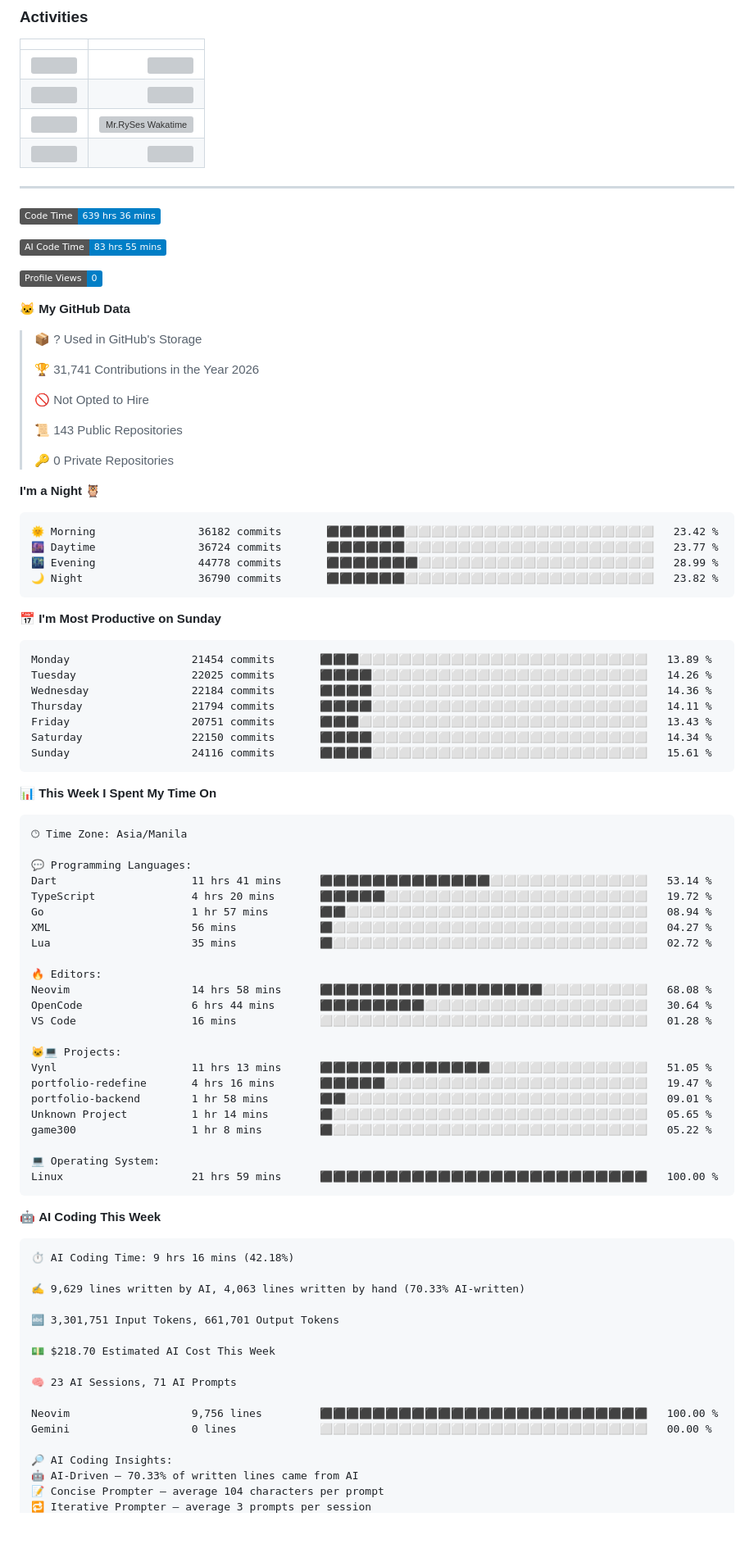
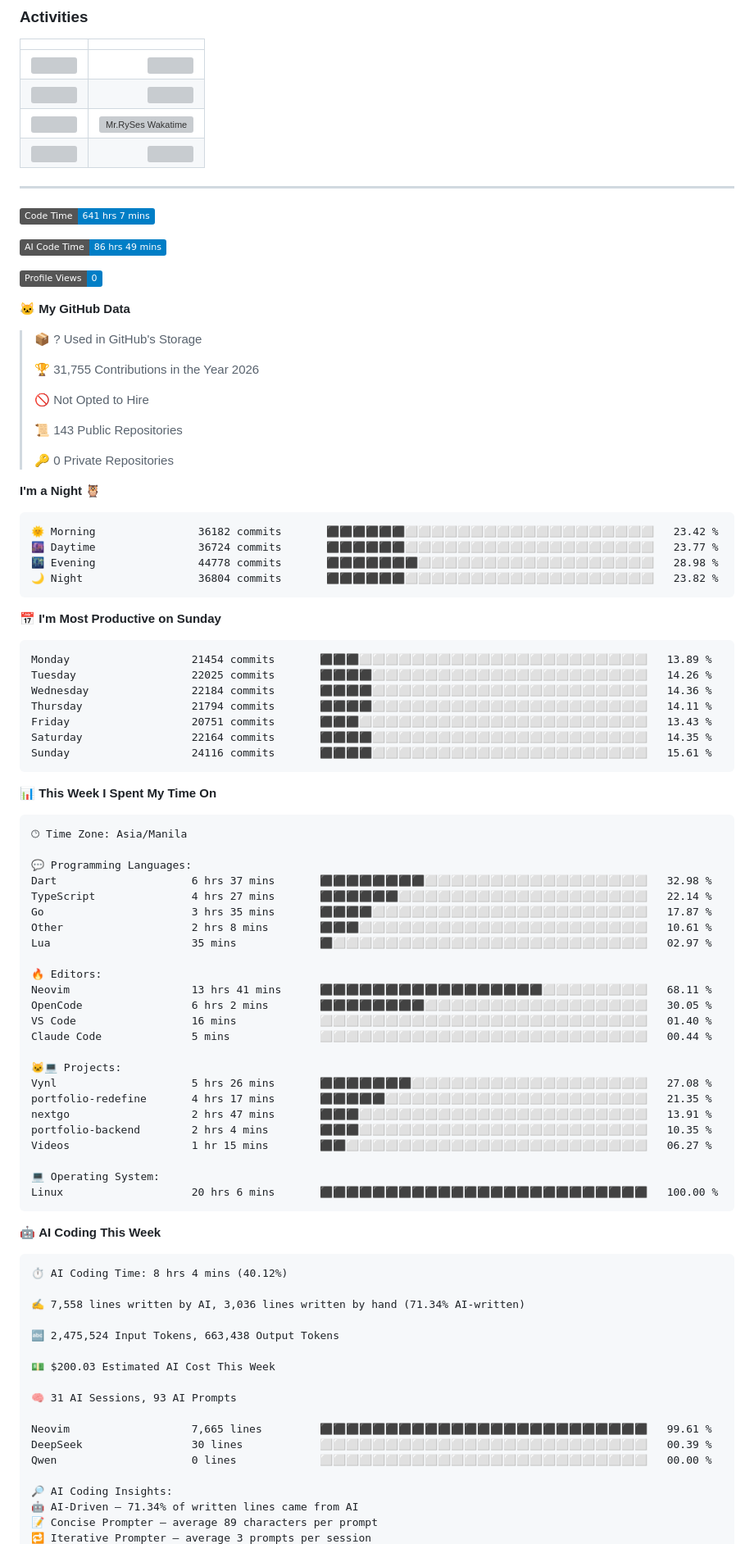
Before and after one commit to RyannKim327/RyannKim327, a Markdown page: README.md, the part around one of its changes. Shown at 82% size. Drawn GitHub-style; badges without logos; blank space fills up the shorter version; grey boxes are pictures that could not be loaded.

Commit message:
Updated with Dev Metrics

````diff
--- a/README.md
+++ b/README.md
@@ -113,9 +113,9 @@
 ---
 
 <!--START_SECTION:waka-->
-![Code Time](http://img.shields.io/badge/Code%20Time-639%20hrs%2036%20mins-blue?style=flat)
+![Code Time](http://img.shields.io/badge/Code%20Time-641%20hrs%207%20mins-blue?style=flat)
 
-![AI Code Time](http://img.shields.io/badge/AI%20Code%20Time-83%20hrs%2055%20mins-blue?style=flat)
+![AI Code Time](http://img.shields.io/badge/AI%20Code%20Time-86%20hrs%2049%20mins-blue?style=flat)
 
 ![Profile Views](http://img.shields.io/badge/Profile%20Views-0-blue?style=flat)
 
@@ -123,7 +123,7 @@
 
 > 📦 ? Used in GitHub's Storage
  >
-> 🏆 31,741 Contributions in the Year 2026
+> 🏆 31,755 Contributions in the Year 2026
  >
 > 🚫 Not Opted to Hire
  >
@@ -136,8 +136,8 @@
 ```text
 🌞 Morning                36182 commits       ⬛⬛⬛⬛⬛⬛⬜⬜⬜⬜⬜⬜⬜⬜⬜⬜⬜⬜⬜⬜⬜⬜⬜⬜⬜   23.42 %
 🌆 Daytime                36724 commits       ⬛⬛⬛⬛⬛⬛⬜⬜⬜⬜⬜⬜⬜⬜⬜⬜⬜⬜⬜⬜⬜⬜⬜⬜⬜   23.77 %
-🌃 Evening                44778 commits       ⬛⬛⬛⬛⬛⬛⬛⬜⬜⬜⬜⬜⬜⬜⬜⬜⬜⬜⬜⬜⬜⬜⬜⬜⬜   28.99 %
-🌙 Night                  36790 commits       ⬛⬛⬛⬛⬛⬛⬜⬜⬜⬜⬜⬜⬜⬜⬜⬜⬜⬜⬜⬜⬜⬜⬜⬜⬜   23.82 %
+🌃 Evening                44778 commits       ⬛⬛⬛⬛⬛⬛⬛⬜⬜⬜⬜⬜⬜⬜⬜⬜⬜⬜⬜⬜⬜⬜⬜⬜⬜   28.98 %
+🌙 Night                  36804 commits       ⬛⬛⬛⬛⬛⬛⬜⬜⬜⬜⬜⬜⬜⬜⬜⬜⬜⬜⬜⬜⬜⬜⬜⬜⬜   23.82 %
 ```
 📅 **I'm Most Productive on Sunday**
 
@@ -147,7 +147,7 @@ Tuesday                  22025 commits       ⬛⬛⬛⬛⬜⬜⬜⬜⬜⬜⬜
 Wednesday                22184 commits       ⬛⬛⬛⬛⬜⬜⬜⬜⬜⬜⬜⬜⬜⬜⬜⬜⬜⬜⬜⬜⬜⬜⬜⬜⬜   14.36 %
 Thursday                 21794 commits       ⬛⬛⬛⬛⬜⬜⬜⬜⬜⬜⬜⬜⬜⬜⬜⬜⬜⬜⬜⬜⬜⬜⬜⬜⬜   14.11 %
 Friday                   20751 commits       ⬛⬛⬛⬜⬜⬜⬜⬜⬜⬜⬜⬜⬜⬜⬜⬜⬜⬜⬜⬜⬜⬜⬜⬜⬜   13.43 %
-Saturday                 22150 commits       ⬛⬛⬛⬛⬜⬜⬜⬜⬜⬜⬜⬜⬜⬜⬜⬜⬜⬜⬜⬜⬜⬜⬜⬜⬜   14.34 %
+Saturday                 22164 commits       ⬛⬛⬛⬛⬜⬜⬜⬜⬜⬜⬜⬜⬜⬜⬜⬜⬜⬜⬜⬜⬜⬜⬜⬜⬜   14.35 %
 Sunday                   24116 commits       ⬛⬛⬛⬛⬜⬜⬜⬜⬜⬜⬜⬜⬜⬜⬜⬜⬜⬜⬜⬜⬜⬜⬜⬜⬜   15.61 %
 ```
 
@@ -158,45 +158,47 @@ Sunday                   24116 commits       ⬛⬛⬛⬛⬜⬜⬜⬜⬜⬜⬜
 🕑︎ Time Zone: Asia/Manila
 
 💬 Programming Languages:
-Dart                     11 hrs 41 mins      ⬛⬛⬛⬛⬛⬛⬛⬛⬛⬛⬛⬛⬛⬜⬜⬜⬜⬜⬜⬜⬜⬜⬜⬜⬜   53.14 %
-TypeScript               4 hrs 20 mins       ⬛⬛⬛⬛⬛⬜⬜⬜⬜⬜⬜⬜⬜⬜⬜⬜⬜⬜⬜⬜⬜⬜⬜⬜⬜   19.72 %
-Go                       1 hr 57 mins        ⬛⬛⬜⬜⬜⬜⬜⬜⬜⬜⬜⬜⬜⬜⬜⬜⬜⬜⬜⬜⬜⬜⬜⬜⬜   08.94 %
-XML                      56 mins             ⬛⬜⬜⬜⬜⬜⬜⬜⬜⬜⬜⬜⬜⬜⬜⬜⬜⬜⬜⬜⬜⬜⬜⬜⬜   04.27 %
-Lua                      35 mins             ⬛⬜⬜⬜⬜⬜⬜⬜⬜⬜⬜⬜⬜⬜⬜⬜⬜⬜⬜⬜⬜⬜⬜⬜⬜   02.72 %
+Dart                     6 hrs 37 mins       ⬛⬛⬛⬛⬛⬛⬛⬛⬜⬜⬜⬜⬜⬜⬜⬜⬜⬜⬜⬜⬜⬜⬜⬜⬜   32.98 %
+TypeScript               4 hrs 27 mins       ⬛⬛⬛⬛⬛⬛⬜⬜⬜⬜⬜⬜⬜⬜⬜⬜⬜⬜⬜⬜⬜⬜⬜⬜⬜   22.14 %
+Go                       3 hrs 35 mins       ⬛⬛⬛⬛⬜⬜⬜⬜⬜⬜⬜⬜⬜⬜⬜⬜⬜⬜⬜⬜⬜⬜⬜⬜⬜   17.87 %
+Other                    2 hrs 8 mins        ⬛⬛⬛⬜⬜⬜⬜⬜⬜⬜⬜⬜⬜⬜⬜⬜⬜⬜⬜⬜⬜⬜⬜⬜⬜   10.61 %
+Lua                      35 mins             ⬛⬜⬜⬜⬜⬜⬜⬜⬜⬜⬜⬜⬜⬜⬜⬜⬜⬜⬜⬜⬜⬜⬜⬜⬜   02.97 %
 
 🔥 Editors:
-Neovim                   14 hrs 58 mins      ⬛⬛⬛⬛⬛⬛⬛⬛⬛⬛⬛⬛⬛⬛⬛⬛⬛⬜⬜⬜⬜⬜⬜⬜⬜   68.08 %
-OpenCode                 6 hrs 44 mins       ⬛⬛⬛⬛⬛⬛⬛⬛⬜⬜⬜⬜⬜⬜⬜⬜⬜⬜⬜⬜⬜⬜⬜⬜⬜   30.64 %
-VS Code                  16 mins             ⬜⬜⬜⬜⬜⬜⬜⬜⬜⬜⬜⬜⬜⬜⬜⬜⬜⬜⬜⬜⬜⬜⬜⬜⬜   01.28 %
+Neovim                   13 hrs 41 mins      ⬛⬛⬛⬛⬛⬛⬛⬛⬛⬛⬛⬛⬛⬛⬛⬛⬛⬜⬜⬜⬜⬜⬜⬜⬜   68.11 %
+OpenCode                 6 hrs 2 mins        ⬛⬛⬛⬛⬛⬛⬛⬛⬜⬜⬜⬜⬜⬜⬜⬜⬜⬜⬜⬜⬜⬜⬜⬜⬜   30.05 %
+VS Code                  16 mins             ⬜⬜⬜⬜⬜⬜⬜⬜⬜⬜⬜⬜⬜⬜⬜⬜⬜⬜⬜⬜⬜⬜⬜⬜⬜   01.40 %
+Claude Code              5 mins              ⬜⬜⬜⬜⬜⬜⬜⬜⬜⬜⬜⬜⬜⬜⬜⬜⬜⬜⬜⬜⬜⬜⬜⬜⬜   00.44 %
 
 🐱‍💻 Projects:
-Vynl                     11 hrs 13 mins      ⬛⬛⬛⬛⬛⬛⬛⬛⬛⬛⬛⬛⬛⬜⬜⬜⬜⬜⬜⬜⬜⬜⬜⬜⬜   51.05 %
-portfolio-redefine       4 hrs 16 mins       ⬛⬛⬛⬛⬛⬜⬜⬜⬜⬜⬜⬜⬜⬜⬜⬜⬜⬜⬜⬜⬜⬜⬜⬜⬜   19.47 %
-portfolio-backend        1 hr 58 mins        ⬛⬛⬜⬜⬜⬜⬜⬜⬜⬜⬜⬜⬜⬜⬜⬜⬜⬜⬜⬜⬜⬜⬜⬜⬜   09.01 %
-Unknown Project          1 hr 14 mins        ⬛⬜⬜⬜⬜⬜⬜⬜⬜⬜⬜⬜⬜⬜⬜⬜⬜⬜⬜⬜⬜⬜⬜⬜⬜   05.65 %
-game300                  1 hr 8 mins         ⬛⬜⬜⬜⬜⬜⬜⬜⬜⬜⬜⬜⬜⬜⬜⬜⬜⬜⬜⬜⬜⬜⬜⬜⬜   05.22 %
+Vynl                     5 hrs 26 mins       ⬛⬛⬛⬛⬛⬛⬛⬜⬜⬜⬜⬜⬜⬜⬜⬜⬜⬜⬜⬜⬜⬜⬜⬜⬜   27.08 %
+portfolio-redefine       4 hrs 17 mins       ⬛⬛⬛⬛⬛⬜⬜⬜⬜⬜⬜⬜⬜⬜⬜⬜⬜⬜⬜⬜⬜⬜⬜⬜⬜   21.35 %
+nextgo                   2 hrs 47 mins       ⬛⬛⬛⬜⬜⬜⬜⬜⬜⬜⬜⬜⬜⬜⬜⬜⬜⬜⬜⬜⬜⬜⬜⬜⬜   13.91 %
+portfolio-backend        2 hrs 4 mins        ⬛⬛⬛⬜⬜⬜⬜⬜⬜⬜⬜⬜⬜⬜⬜⬜⬜⬜⬜⬜⬜⬜⬜⬜⬜   10.35 %
+Videos                   1 hr 15 mins        ⬛⬛⬜⬜⬜⬜⬜⬜⬜⬜⬜⬜⬜⬜⬜⬜⬜⬜⬜⬜⬜⬜⬜⬜⬜   06.27 %
 
 💻 Operating System:
-Linux                    21 hrs 59 mins      ⬛⬛⬛⬛⬛⬛⬛⬛⬛⬛⬛⬛⬛⬛⬛⬛⬛⬛⬛⬛⬛⬛⬛⬛⬛   100.00 %
+Linux                    20 hrs 6 mins       ⬛⬛⬛⬛⬛⬛⬛⬛⬛⬛⬛⬛⬛⬛⬛⬛⬛⬛⬛⬛⬛⬛⬛⬛⬛   100.00 %
 ```
 
 🤖 **AI Coding This Week**
 
 ```text
-⏱ AI Coding Time: 9 hrs 16 mins (42.18%)
+⏱ AI Coding Time: 8 hrs 4 mins (40.12%)
 
-✍️ 9,629 lines written by AI, 4,063 lines written by hand (70.33% AI-written)
+✍️ 7,558 lines written by AI, 3,036 lines written by hand (71.34% AI-written)
 
-🔤 3,301,751 Input Tokens, 661,701 Output Tokens
+🔤 2,475,524 Input Tokens, 663,438 Output Tokens
 
-💵 $218.70 Estimated AI Cost This Week
+💵 $200.03 Estimated AI Cost This Week
 
-🧠 23 AI Sessions, 71 AI Prompts
+🧠 31 AI Sessions, 93 AI Prompts
 
-Neovim                   9,756 lines         ⬛⬛⬛⬛⬛⬛⬛⬛⬛⬛⬛⬛⬛⬛⬛⬛⬛⬛⬛⬛⬛⬛⬛⬛⬛   100.00 %
-Gemini                   0 lines             ⬜⬜⬜⬜⬜⬜⬜⬜⬜⬜⬜⬜⬜⬜⬜⬜⬜⬜⬜⬜⬜⬜⬜⬜⬜   00.00 %
+Neovim                   7,665 lines         ⬛⬛⬛⬛⬛⬛⬛⬛⬛⬛⬛⬛⬛⬛⬛⬛⬛⬛⬛⬛⬛⬛⬛⬛⬛   99.61 %
+DeepSeek                 30 lines            ⬜⬜⬜⬜⬜⬜⬜⬜⬜⬜⬜⬜⬜⬜⬜⬜⬜⬜⬜⬜⬜⬜⬜⬜⬜   00.39 %
+Qwen                     0 lines             ⬜⬜⬜⬜⬜⬜⬜⬜⬜⬜⬜⬜⬜⬜⬜⬜⬜⬜⬜⬜⬜⬜⬜⬜⬜   00.00 %
 
 🔎 AI Coding Insights:
-🤖 AI-Driven — 70.33% of written lines came from AI
-📝 Concise Prompter — average 104 characters per prompt
+🤖 AI-Driven — 71.34% of written lines came from AI
+📝 Concise Prompter — average 89 characters per prompt
 🔁 Iterative Prompter — average 3 prompts per session
````
Also changed, not shown: other parts of README.md (+2 -2 lines), assets/bar_graph.png.
